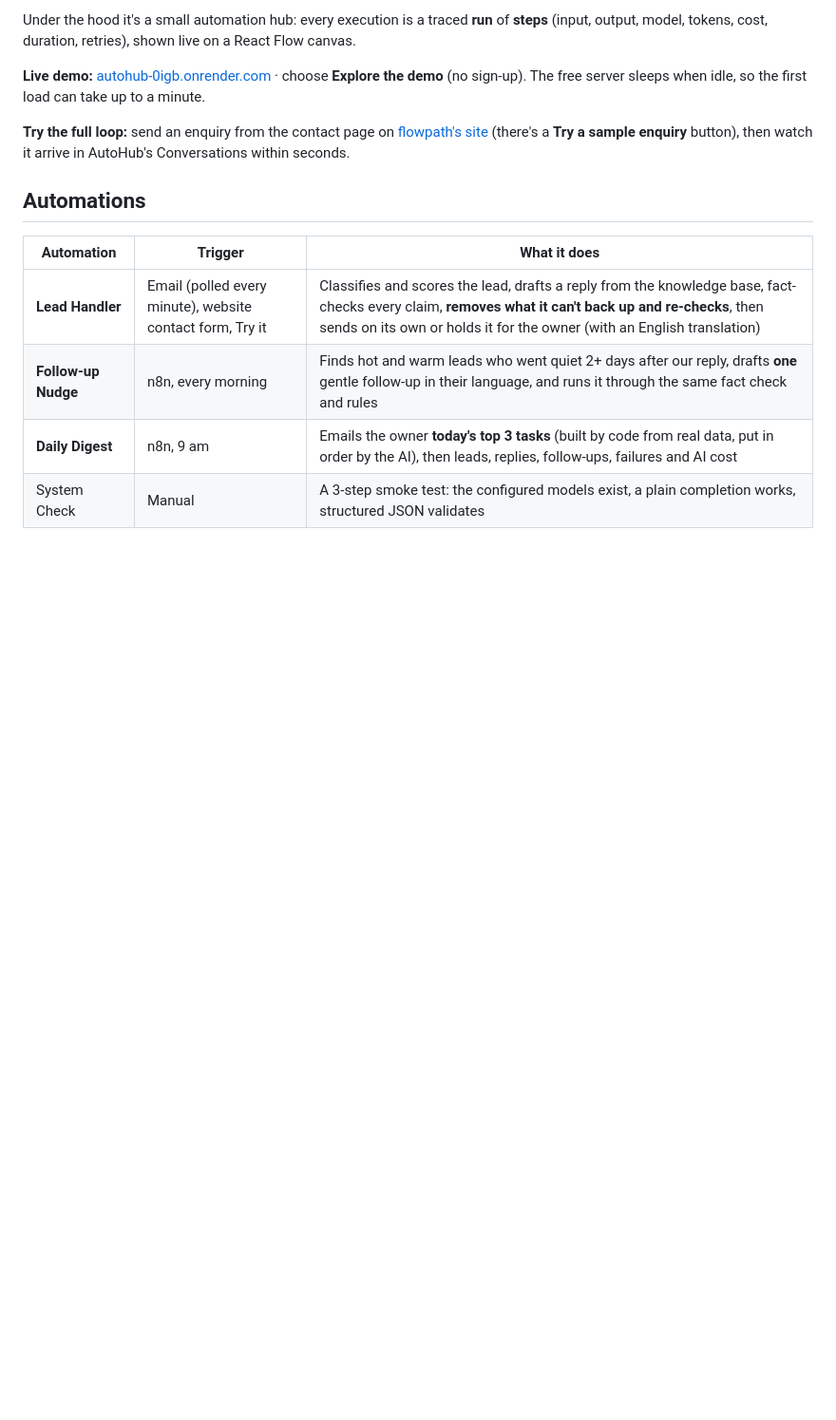
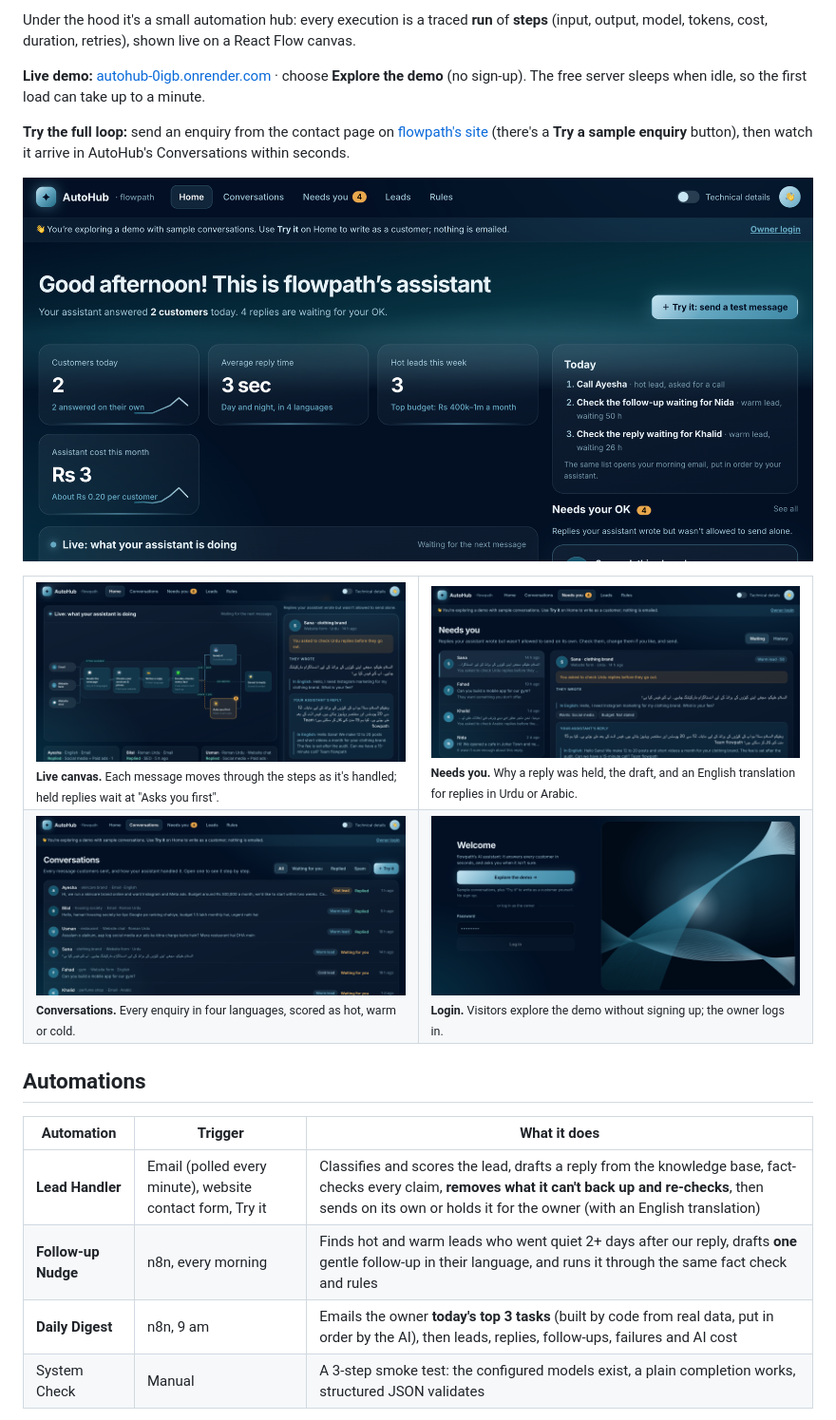
Before and after one commit to aqsak-dev99/autohub, a Markdown page: README.md, the part around the change. Shown at 95% size. GitHub-like rendering; pictures changed too: docs/screenshots/conversations.png (added), docs/screenshots/home.png (added), docs/screenshots/live-flow.png (added); blank space fills up the shorter version.

Commit message:
README: screenshots

```diff
--- a/README.md
+++ b/README.md
@@ -7,6 +7,19 @@ Under the hood it's a small automation hub: every execution is a traced **run**
 **Live demo:** [autohub-0igb.onrender.com](https://autohub-0igb.onrender.com) · choose **Explore the demo** (no sign-up). The free server sleeps when idle, so the first load can take up to a minute.
 
 **Try the full loop:** send an enquiry from the contact page on [flowpath's site](https://flowpath-sigma.vercel.app/contact) (there's a **Try a sample enquiry** button), then watch it arrive in AutoHub's Conversations within seconds.
+
+![AutoHub home: today's numbers, today's top tasks and replies waiting for the owner](docs/screenshots/home.png)
+
+<table>
+<tr>
+<td width="50%"><img src="docs/screenshots/live-flow.png" alt="Live canvas: customers appear on the step the assistant is at"><br><sub><b>Live canvas.</b> Each message moves through the steps as it's handled; held replies wait at "Asks you first".</sub></td>
+<td width="50%"><img src="docs/screenshots/needs-you.png" alt="Needs you: a held Urdu reply with an English translation"><br><sub><b>Needs you.</b> Why a reply was held, the draft, and an English translation for replies in Urdu or Arabic.</sub></td>
+</tr>
+<tr>
+<td width="50%"><img src="docs/screenshots/conversations.png" alt="Conversations in four languages, with lead temperature and status"><br><sub><b>Conversations.</b> Every enquiry in four languages, scored as hot, warm or cold.</sub></td>
+<td width="50%"><img src="docs/screenshots/login.png" alt="Login page with Explore the demo"><br><sub><b>Login.</b> Visitors explore the demo without signing up; the owner logs in.</sub></td>
+</tr>
+</table>
 
 ## Automations
 | Automation | Trigger | What it does |
```
Also changed, not shown: docs/screenshots/splash.png (added).
